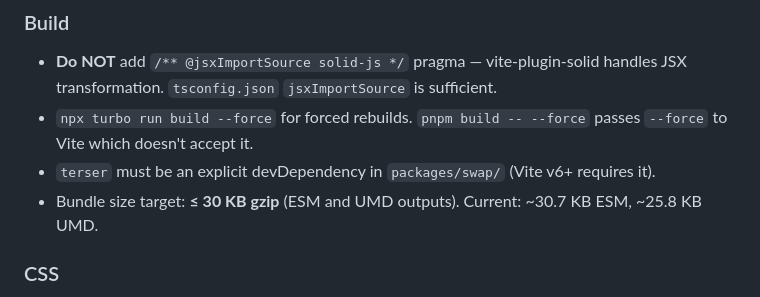
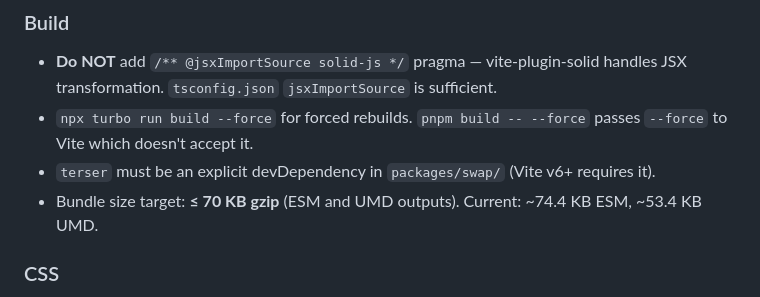
Before and after one commit to tvl-labs/tokenflight-embed, a Markdown page: CLAUDE.md, the part around the change. GitHub-like rendering.

```diff
--- a/CLAUDE.md
+++ b/CLAUDE.md
@@ -130,7 +130,7 @@ Solid's `onKeyDown`/`onClick` etc. use event delegation attached to the document
 - **Do NOT** add `/** @jsxImportSource solid-js */` pragma — vite-plugin-solid handles JSX transformation. `tsconfig.json` `jsxImportSource` is sufficient.
 - `npx turbo run build --force` for forced rebuilds. `pnpm build -- --force` passes `--force` to Vite which doesn't accept it.
 - `terser` must be an explicit devDependency in `packages/swap/` (Vite v6+ requires it).
-- Bundle size target: **≤ 30 KB gzip** (ESM and UMD outputs). Current: ~30.7 KB ESM, ~25.8 KB UMD.
+- Bundle size target: **≤ 70 KB gzip** (ESM and UMD outputs). Current: ~74.4 KB ESM, ~53.4 KB UMD.
 
 ### CSS
 - All CSS classes are prefixed with `tf-`: `.tf-footer`, `.tf-pay-token`, `.tf-best-badge`, `.tf-browse-all`, `.tf-pay-token--disabled`, etc.
```
Also changed, not shown: packages/swap/BUNDLE-ANALYSIS.md (+2 -2 lines).
